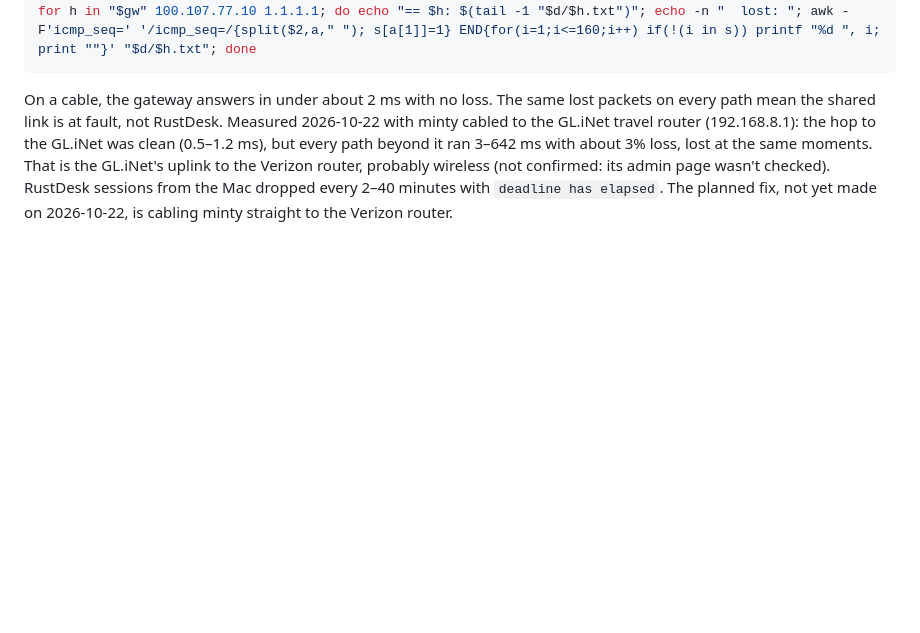
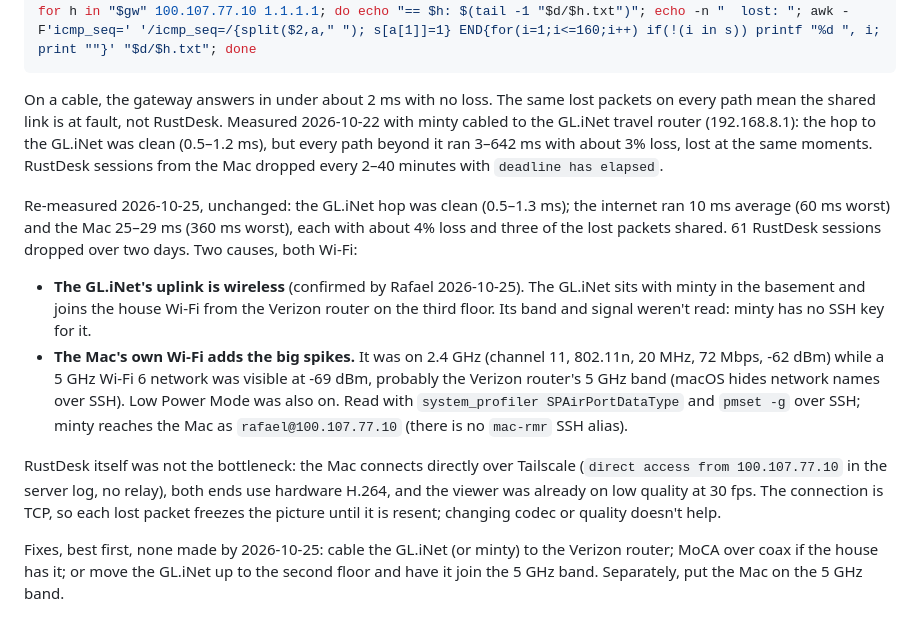
Before and after one commit to rafael5/scripts, a Markdown page: machine-setup.md, the part around the change. Rendered like a GitHub page; blank space fills up the shorter version.

Commit message:
machine-setup: 2026-10-25 RustDesk slowness — GL.iNet uplink confirmed wireless, Mac on 2.4 GHz
Co-Authored-By: Claude Opus 5.5 <noreply@anthropic.com>

```diff
--- a/machine-setup.md
+++ b/machine-setup.md
@@ -350,8 +350,32 @@ On a cable, the gateway answers in under about 2 ms with no loss. The same
 lost packets on every path mean the shared link is at fault, not RustDesk.
 Measured 2026-10-22 with minty cabled to the GL.iNet travel router
 (192.168.8.1): the hop to the GL.iNet was clean (0.5–1.2 ms), but every path
-beyond it ran 3–642 ms with about 3% loss, lost at the same moments. That is
-the GL.iNet's uplink to the Verizon router, probably wireless (not confirmed:
-its admin page wasn't checked). RustDesk sessions from the Mac dropped every
-2–40 minutes with `deadline has elapsed`. The planned fix, not yet made on
-2026-10-22, is cabling minty straight to the Verizon router.
+beyond it ran 3–642 ms with about 3% loss, lost at the same moments. RustDesk
+sessions from the Mac dropped every 2–40 minutes with `deadline has elapsed`.
+
+Re-measured 2026-10-25, unchanged: the GL.iNet hop was clean (0.5–1.3 ms); the
+internet ran 10 ms average (60 ms worst) and the Mac 25–29 ms (360 ms worst),
+each with about 4% loss and three of the lost packets shared. 61 RustDesk
+sessions dropped over two days. Two causes, both Wi-Fi:
+
+- **The GL.iNet's uplink is wireless** (confirmed by Rafael 2026-10-25). The
+  GL.iNet sits with minty in the basement and joins the house Wi-Fi from the
+  Verizon router on the third floor. Its band and signal weren't read: minty
+  has no SSH key for it.
+- **The Mac's own Wi-Fi adds the big spikes.** It was on 2.4 GHz (channel 11,
+  802.11n, 20 MHz, 72 Mbps, -62 dBm) while a 5 GHz Wi-Fi 6 network was visible
+  at -69 dBm, probably the Verizon router's 5 GHz band (macOS hides network
+  names over SSH). Low Power Mode was also on. Read with
+  `system_profiler SPAirPortDataType` and `pmset -g` over SSH; minty reaches
+  the Mac as `rafael@100.107.77.10` (there is no `mac-rmr` SSH alias).
+
+RustDesk itself was not the bottleneck: the Mac connects directly over
+Tailscale (`direct access from 100.107.77.10` in the server log, no relay),
+both ends use hardware H.264, and the viewer was already on low quality at
+30 fps. The connection is TCP, so each lost packet freezes the picture until it
+is resent; changing codec or quality doesn't help.
+
+Fixes, best first, none made by 2026-10-25: cable the GL.iNet (or minty) to the
+Verizon router; MoCA over coax if the house has it; or move the GL.iNet up to
+the second floor and have it join the 5 GHz band. Separately, put the Mac on
+the 5 GHz band.
```
